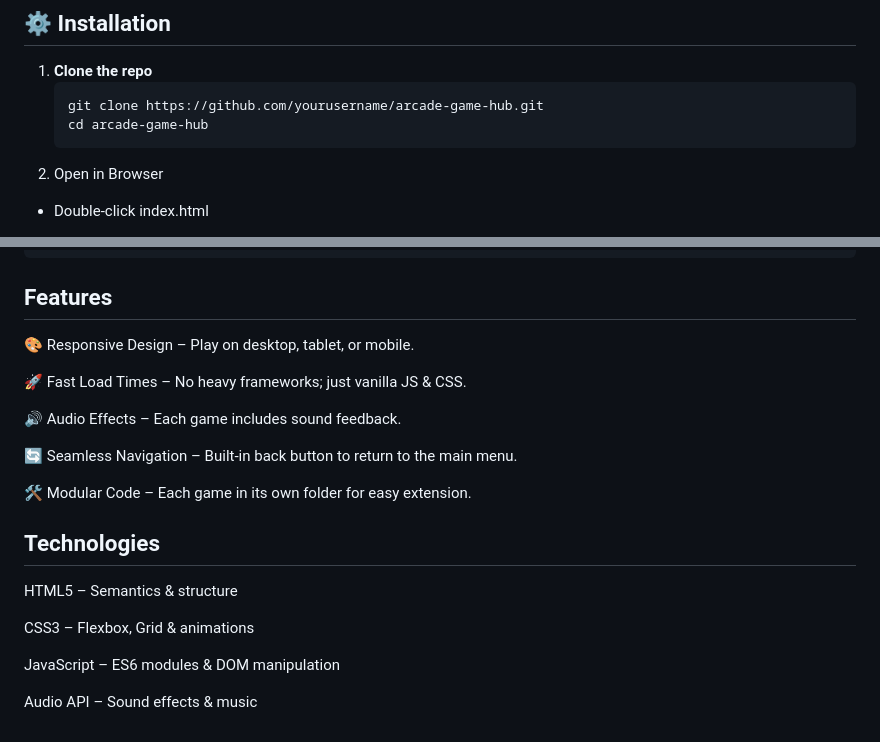
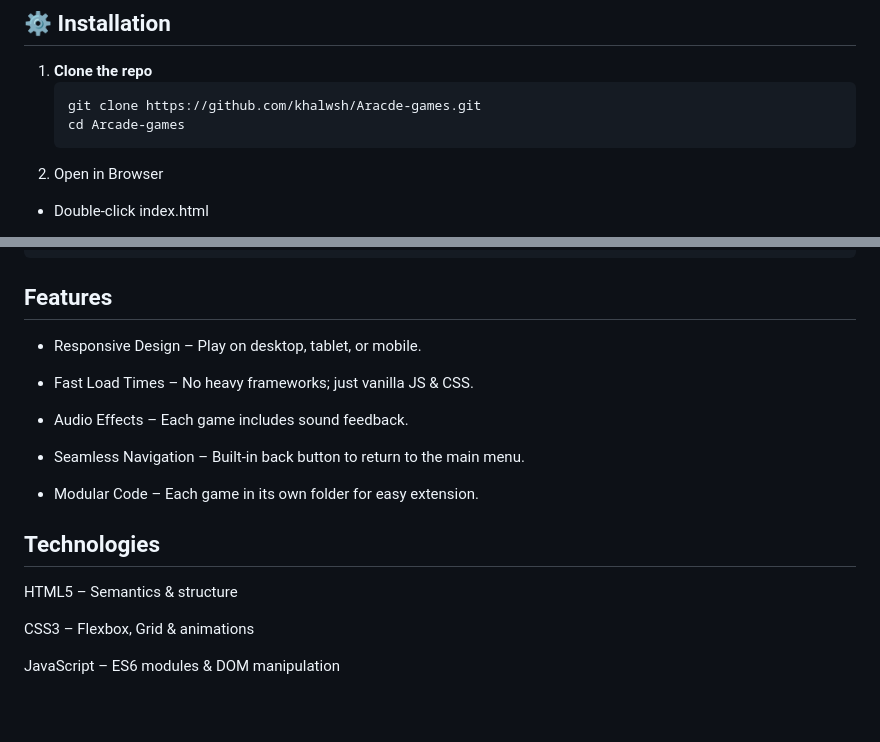
Before and after one commit to khalwsh/Aracde-games, a Markdown page: README.md, 2 parts joined by grey strips. Rendered like a GitHub page.

````diff
--- a/README.md
+++ b/README.md
@@ -52,8 +52,8 @@ Arcade Game Hub is a lightweight web application that lets users jump right into
 
 1. **Clone the repo**
    ```bash
-   git clone https://github.com/yourusername/arcade-game-hub.git
-   cd arcade-game-hub
+   git clone https://github.com/khalwsh/Aracde-games.git
+   cd Arcade-games
    ```
 2. Open in Browser
 - Double-click index.html
@@ -90,15 +90,15 @@ games/           # Folder containing each individual game
 └── ...          # Other game folders follow the same structure
 ```
 ## Features
-🎨 Responsive Design – Play on desktop, tablet, or mobile.
+- Responsive Design – Play on desktop, tablet, or mobile.
 
-🚀 Fast Load Times – No heavy frameworks; just vanilla JS & CSS.
+- Fast Load Times – No heavy frameworks; just vanilla JS & CSS.
 
-🔊 Audio Effects – Each game includes sound feedback.
+- Audio Effects – Each game includes sound feedback.
 
-🔄 Seamless Navigation – Built-in back button to return to the main menu.
+- Seamless Navigation – Built-in back button to return to the main menu.
 
-🛠️ Modular Code – Each game in its own folder for easy extension.
+- Modular Code – Each game in its own folder for easy extension.
 
 ## Technologies
 HTML5 – Semantics & structure
@@ -106,5 +106,3 @@ HTML5 – Semantics & structure
 CSS3 – Flexbox, Grid & animations
 
 JavaScript – ES6 modules & DOM manipulation
-
-Audio API – Sound effects & music
````
